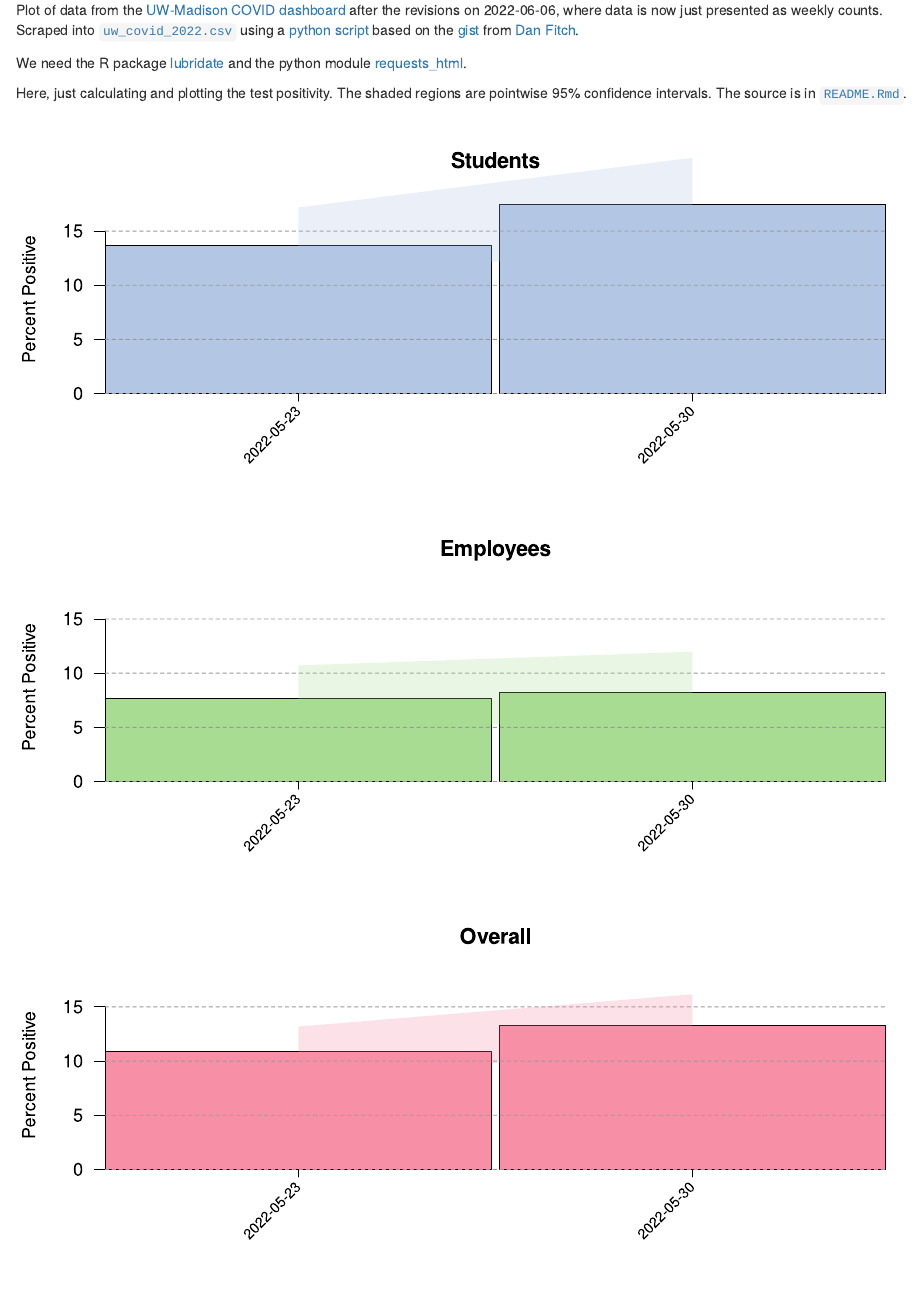
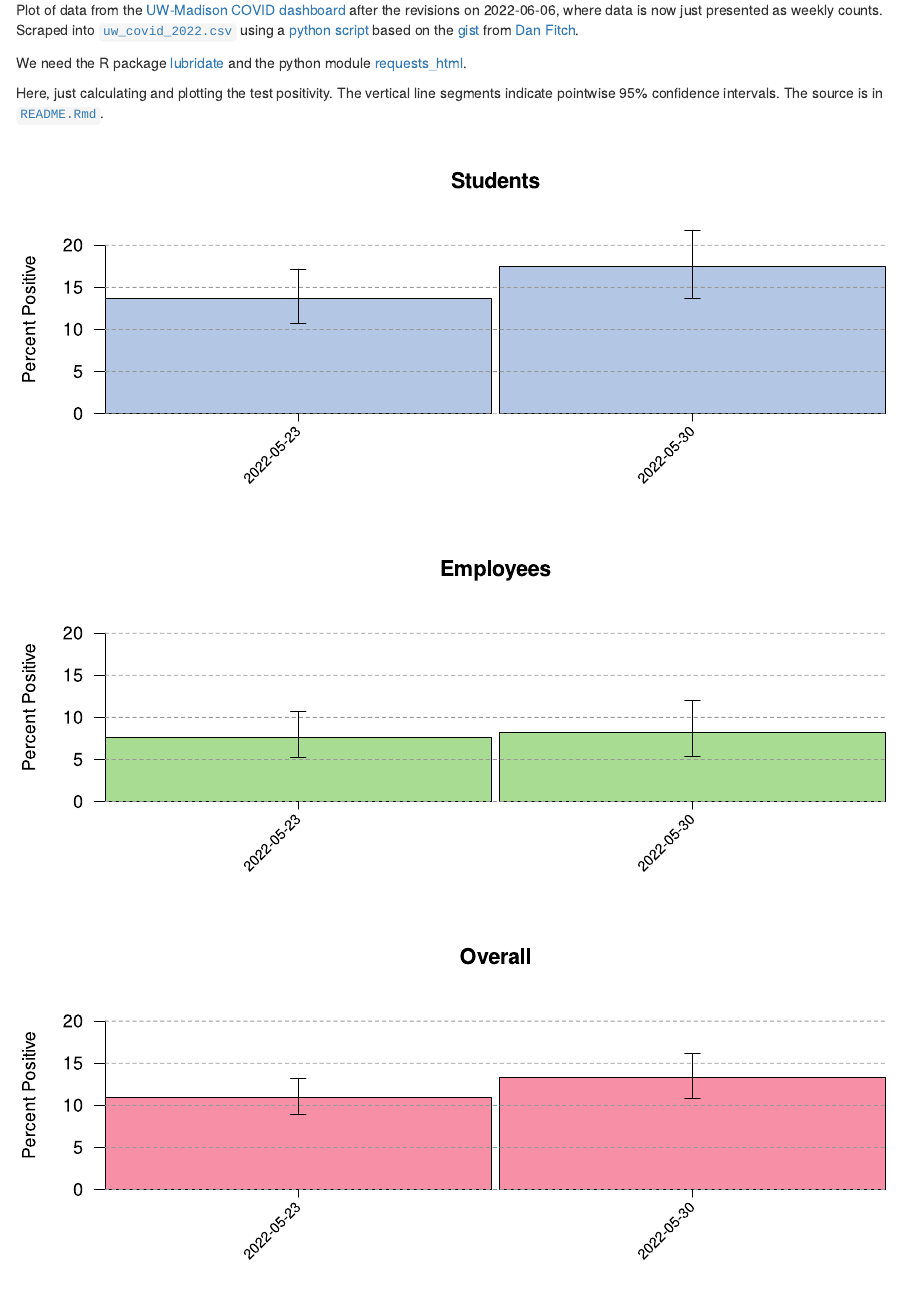
Before and after one commit to kbroman/UWCovid2022, an R Markdown document (README.Rmd): the page in a window 1100 px wide, from 60 px down. Rendered offline with R 4.5, knitr and Pandoc, with nearby package versions.

Commit message:
Replace shaded regions with specific intervals for each week

````diff
--- a/README.Rmd
+++ b/README.Rmd
@@ -14,7 +14,7 @@ We need the R package [lubridate](https://lubridate.tidyverse.org) and
 the python module [requests_html](https://pypi.org/project/requests-html/).
 
 Here, just calculating and plotting the test positivity.
-The shaded regions are pointwise 95% confidence intervals.
+The vertical line segments indicate pointwise 95% confidence intervals.
 The source is in [`README.Rmd`](https://github.com/kbroman/UWCovid2021/blob/main/README.Rmd).
 
 ```{r options, include=FALSE}
@@ -65,7 +65,7 @@ cols <- c(8,9,10)
 ave_cols <- c(11,12,13)
 tmpx <- unlist(x[,c(cols, ave_cols)])
 tmpx <- tmpx[tmpx < 80]
-mx <- max(tmpx, na.rm=TRUE)
+mx <- max(tmpx, na.rm=TRUE)+5
 #mx <- min(c(mx, 25))
 lab <- c("Employees", "Students", "Overall")
 
@@ -89,11 +89,13 @@ for(i in c(2,1,3)) {
 
     # 2022
     xx <- v[year2022]
-    xx <- c(xx, rev(xx))
-    yy <- c(x[year2022, ave_cols[i]+3],
-            rev(x[year2022, ave_cols[i]+6]))
-    xx <- xx[!is.na(yy)]
-    yy <- yy[!is.na(yy)]
-    polygon(xx, yy, col=paste0(light_color[i], "40"), border=NA, xpd=TRUE)
+    yy1 <- x[year2022, ave_cols[i]+3]
+    yy2 <- x[year2022, ave_cols[i]+6]
+    segments(xx, yy1, xx, yy2)
+
+    d <- 0.02 # half-width of horizontal lines at interval endpoints
+
+    segments(xx-d, yy1, xx+d, yy1)
+    segments(xx-d, yy2, xx+d, yy2)
 }
 ```
````
Also changed, not shown: README.md, bar_plots-1.svg.
